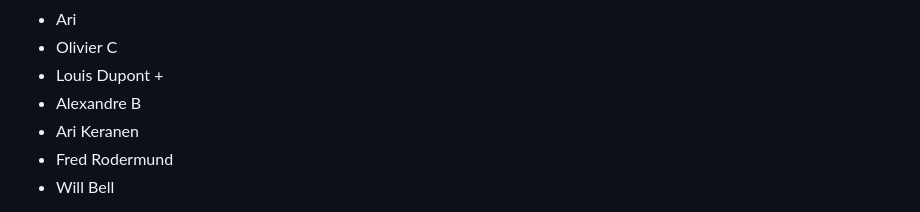
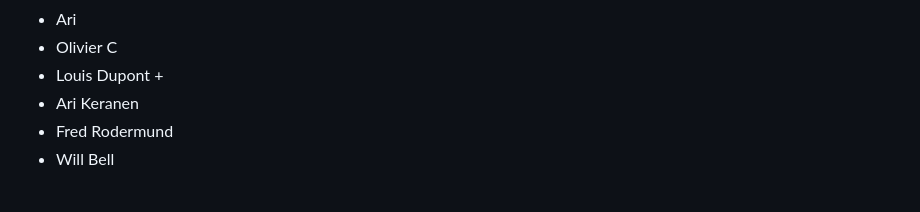
Before and after one commit to OpenMobileAlliance/lwm2m-registry, a Markdown page: minutes/2023-10-10-DMSO.md, the part around the change. Drawn GitHub-style.

Commit message:
Update 2023-10-10-DMSO.md
Already at line 27

```diff
--- a/minutes/2023-10-10-DMSO.md
+++ b/minutes/2023-10-10-DMSO.md
@@ -30,7 +30,6 @@ Current Minutes: https://etherpad.openmobilealliance.org/p/2023-10-10-DMSO.md
 * Ari
 * Olivier C
 * Louis Dupont +
-* Alexandre B
 * Ari Keranen
 * Fred Rodermund
 * Will Bell
```
